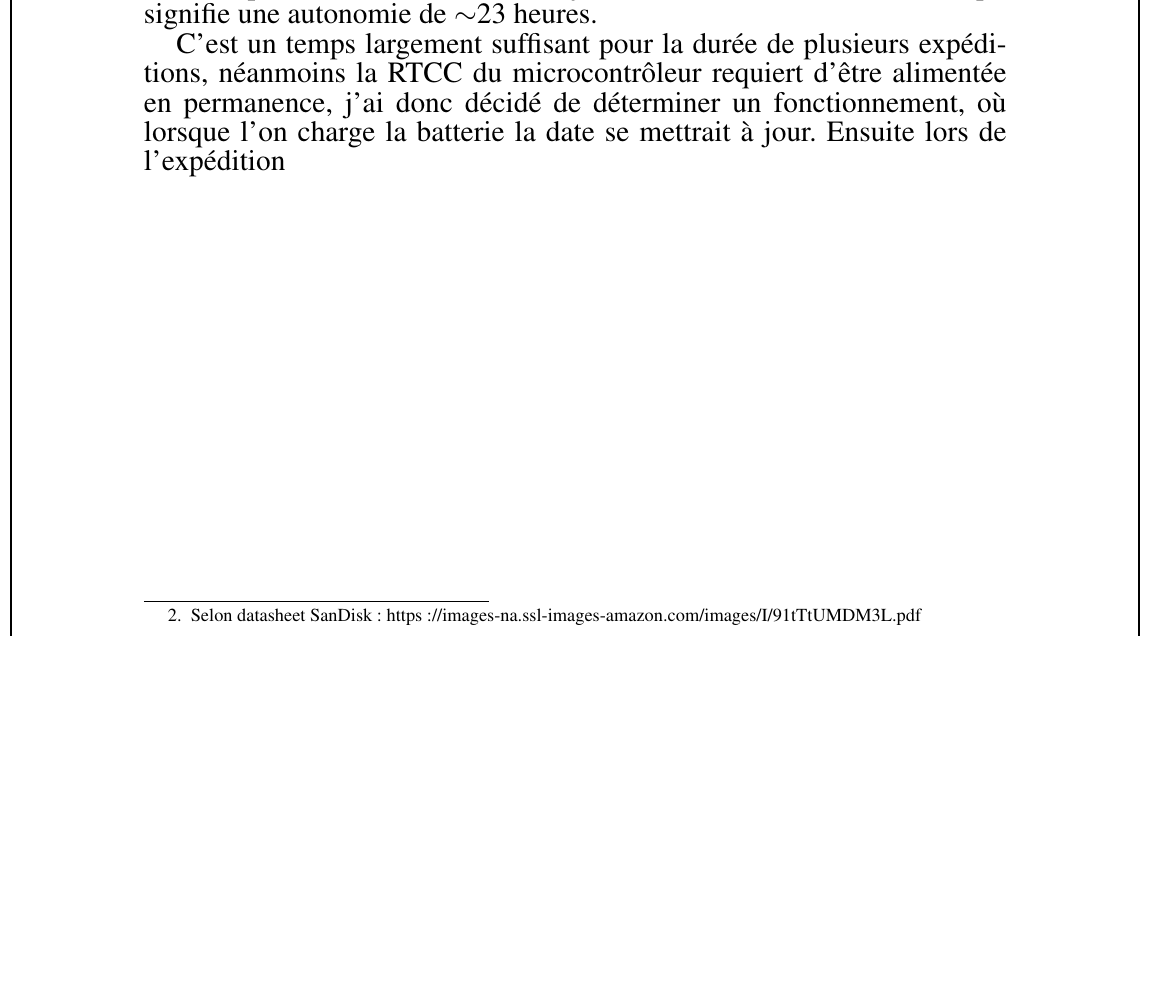
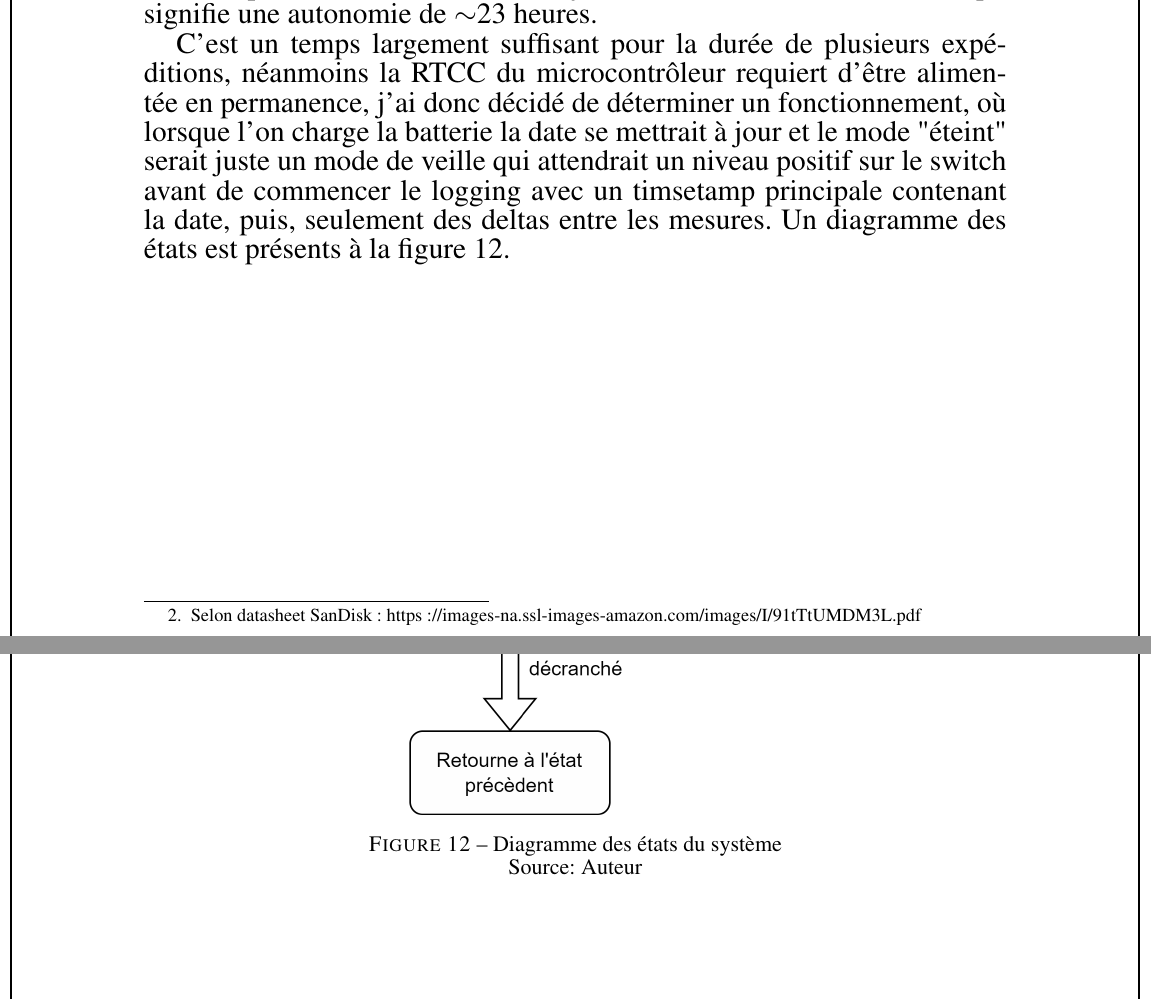
Before and after one commit to Ali-Z0/2221_Underwater-Positioning-System, a LaTeX document (doc/rapport/PROJ-LocalisationSousMarine/Rapport/main.tex, which reads doc/rapport/PROJ-LocalisationSousMarine/Rapport/Pages/Dev-SCH.tex): part of page 20 of 22 before the commit and two parts of pages 20 and 21 of 23 after it, the two joined at a grey line, cut so that both start at the same text, the shorter picture padded with empty space. Compiled offline with pdfLaTeX.

Commit message:
Update SCH + Diagramme

```diff
--- a/doc/rapport/PROJ-LocalisationSousMarine/Rapport/Pages/Dev-SCH.tex
+++ b/doc/rapport/PROJ-LocalisationSousMarine/Rapport/Pages/Dev-SCH.tex
@@ -75,7 +75,17 @@
 		Ce qui nous fait une capacité de $\sim$292.68mAh, valeur facilement atteignable par les batteries li-ion du marché. Étant-donné que différents projets utilisaient des batteries 3400mAh, dans un objectif de conformité et de simplification des commandes, j'ai choisis cette même valeur.
 		Ce qui signifie une autonomie de $\sim$23 heures.
 
-		C'est un temps largement suffisant pour la durée de plusieurs expéditions, néanmoins la RTCC du microcontrôleur requiert d'être alimentée en permanence, j'ai donc décidé de déterminer un fonctionnement, où lorsque l'on charge la batterie la date se mettrait à jour. Ensuite lors de l'expédition
+		C'est un temps largement suffisant pour la durée de plusieurs expéditions, néanmoins la RTCC du microcontrôleur requiert d'être alimentée en permanence, j'ai donc décidé de déterminer un fonctionnement, où lorsque l'on charge la batterie la date se mettrait à jour et le mode "éteint" serait juste un mode de veille qui attendrait un niveau positif sur le switch avant de commencer le logging avec un timsetamp principale contenant la date, puis, seulement des deltas entre les mesures. Un diagramme des états est présents à la figure \ref{fig:etatsdiagramme}.
+
+		\clearpage
+		\begin{figure}[th]
+			\centering
+			\includegraphics[width=1.1\linewidth]{Figures/Dev-SCH/Etats_diagramme}
+			\caption{Diagramme des états du système}
+			\label{fig:etatsdiagramme}
+			\source{Auteur}
+		\end{figure}
+
 	}
 
 	\clearpage
```
Also changed, not shown: doc/rapport/PROJ-LocalisationSousMarine/Rapport/Figures/Dev-SCH/Etats_diagramme.png (added), doc/rapport/PROJ-LocalisationSousMarine/Rapport/main.pdf, doc/references/Figures/Etats_diagramme.png (added), 5 other files.
